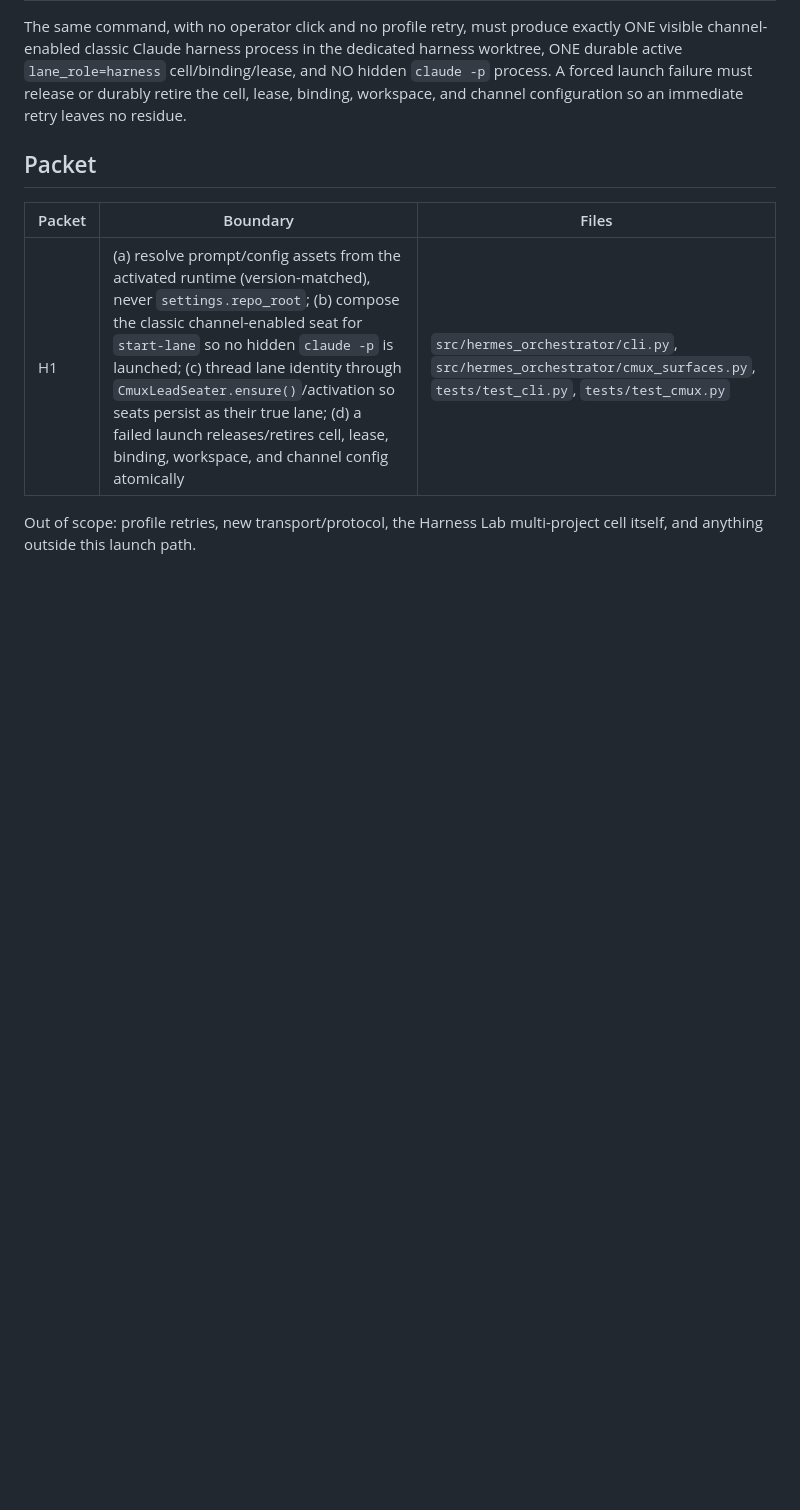
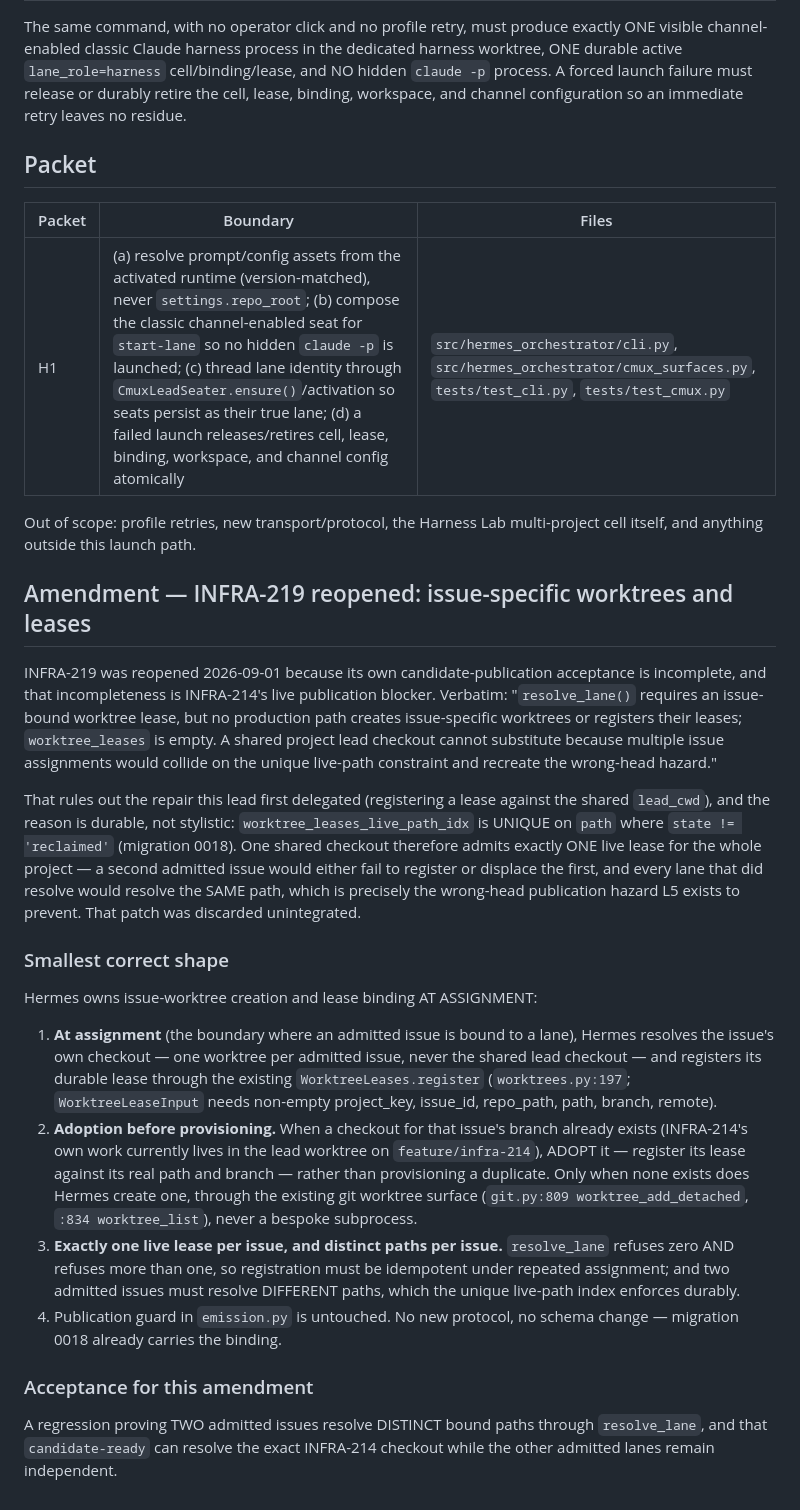
Before and after one commit to j-paterson/harness, a Markdown page: docs/infra-214-launch-repair-plan.md, the part around the change. Rendered like a GitHub page; blank space fills up the shorter version.

Commit message:
INFRA-214/219: amend the plan to issue-specific worktrees and leases at assignment
INFRA-219 reopened: its candidate-publication acceptance is incomplete
and that gap is INFRA-214's live publication blocker. Records why a
shared lead_cwd lease cannot substitute — worktree_leases_live_path_idx
is UNIQUE on path where state != 'reclaimed', so one shared checkout
admits exactly one live lease per project and every resolving lane
would return the SAME path, recreating the wrong-head hazard L5
prevents. The lead's first delegated repair did exactly that and was
discarded unintegrated.

Records the smallest correct shape: Hermes resolves one worktree per
admitted issue at assignment and registers its lease through the
existing WorktreeLeases.register, ADOPTING an existing checkout for
that issue's branch before provisioning a new one, idempotent under
repeated assignment, with distinct paths per issue enforced by the
existing unique index. Publication guard untouched; no new protocol or
schema.

Co-Authored-By: Claude Fable 5 <noreply@anthropic.com>
Claude-Session: https://claude.ai/code/session_01CkY7NoSqMv5rbvaFYFEu8N

```diff
--- a/docs/infra-214-launch-repair-plan.md
+++ b/docs/infra-214-launch-repair-plan.md
@@ -54,3 +54,56 @@ immediate retry leaves no residue.
 
 Out of scope: profile retries, new transport/protocol, the Harness Lab
 multi-project cell itself, and anything outside this launch path.
+
+## Amendment — INFRA-219 reopened: issue-specific worktrees and leases
+
+INFRA-219 was reopened 2026-09-01 because its own candidate-publication
+acceptance is incomplete, and that incompleteness is INFRA-214's live
+publication blocker. Verbatim: "`resolve_lane()` requires an
+issue-bound worktree lease, but no production path creates
+issue-specific worktrees or registers their leases; `worktree_leases`
+is empty. A shared project lead checkout cannot substitute because
+multiple issue assignments would collide on the unique live-path
+constraint and recreate the wrong-head hazard."
+
+That rules out the repair this lead first delegated (registering a
+lease against the shared `lead_cwd`), and the reason is durable, not
+stylistic: `worktree_leases_live_path_idx` is UNIQUE on `path` where
+`state != 'reclaimed'` (migration 0018). One shared checkout therefore
+admits exactly ONE live lease for the whole project — a second admitted
+issue would either fail to register or displace the first, and every
+lane that did resolve would resolve the SAME path, which is precisely
+the wrong-head publication hazard L5 exists to prevent. That patch was
+discarded unintegrated.
+
+### Smallest correct shape
+
+Hermes owns issue-worktree creation and lease binding AT ASSIGNMENT:
+
+1. **At assignment** (the boundary where an admitted issue is bound to
+   a lane), Hermes resolves the issue's own checkout — one worktree per
+   admitted issue, never the shared lead checkout — and registers its
+   durable lease through the existing `WorktreeLeases.register`
+   (`worktrees.py:197`; `WorktreeLeaseInput` needs non-empty
+   project_key, issue_id, repo_path, path, branch, remote).
+2. **Adoption before provisioning.** When a checkout for that issue's
+   branch already exists (INFRA-214's own work currently lives in the
+   lead worktree on `feature/infra-214`), ADOPT it — register its lease
+   against its real path and branch — rather than provisioning a
+   duplicate. Only when none exists does Hermes create one, through the
+   existing git worktree surface (`git.py:809 worktree_add_detached`,
+   `:834 worktree_list`), never a bespoke subprocess.
+3. **Exactly one live lease per issue, and distinct paths per issue.**
+   `resolve_lane` refuses zero AND refuses more than one, so
+   registration must be idempotent under repeated assignment; and two
+   admitted issues must resolve DIFFERENT paths, which the unique
+   live-path index enforces durably.
+4. Publication guard in `emission.py` is untouched. No new protocol, no
+   schema change — migration 0018 already carries the binding.
+
+### Acceptance for this amendment
+
+A regression proving TWO admitted issues resolve DISTINCT bound paths
+through `resolve_lane`, and that `candidate-ready` can resolve the
+exact INFRA-214 checkout while the other admitted lanes remain
+independent.
```
